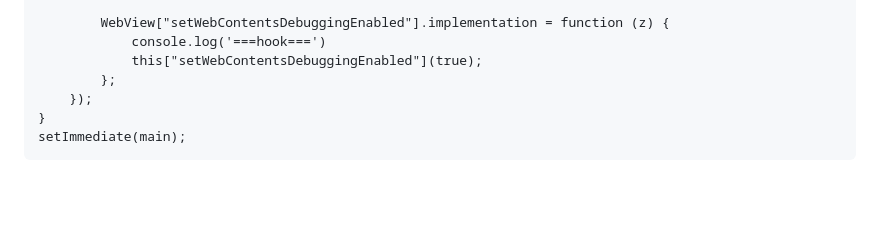
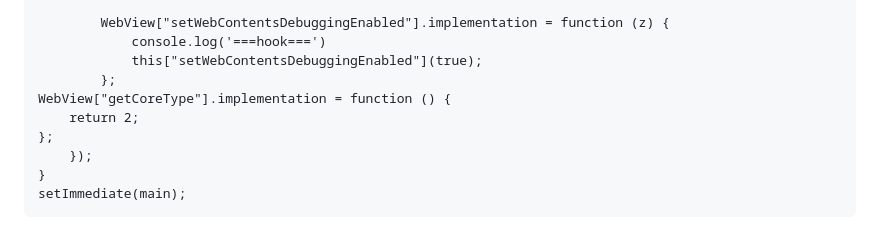
Before and after one commit to chain00x/chain00x.github.io, a Markdown page: hook_webview.md, the part around the change printed below. Drawn GitHub-style; blank space fills up the shorter version.

```diff
--- a/hook_webview.md
+++ b/hook_webview.md
@@ -164,6 +164,9 @@ function main(){
             console.log('===hook===')
             this["setWebContentsDebuggingEnabled"](true);
         };
+WebView["getCoreType"].implementation = function () {
+    return 2;
+};
     });
 }
 setImmediate(main);
```
Also changed, not shown: other parts of hook_webview.md (+1 -1 lines).
